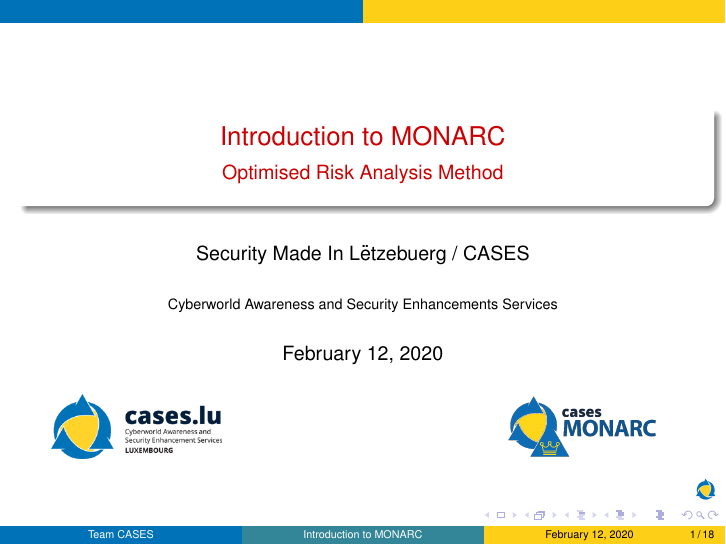
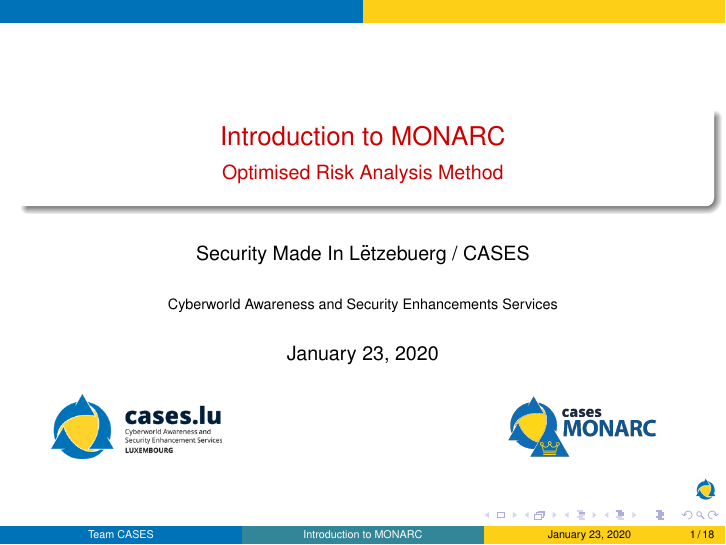
Before and after one commit to monarc-project/monarc-training, LaTeX slides (presentation/MONARC-training.tex): page 1 of 18. Compiled offline with pdfLaTeX.

Commit message:
set date to today

```diff
--- a/presentation/MONARC-training.tex
+++ b/presentation/MONARC-training.tex
@@ -93,7 +93,8 @@
 \subtitle{Optimised Risk Analysis Method}
 \author[Team CASES]{Security Made In Lëtzebuerg / CASES}
 \institute[]{\href{https://www.cases.lu}{Cyberworld Awareness and Security Enhancements Services}}
-\date{February 12, 2020}
+% \date{February 12, 2020}
+\date{\today{}}
 \logo{\includegraphics[height=0.5cm]{./images/logo-cases.png}}
 \newsavebox{\logoA}
 \newsavebox{\logoB}
```
